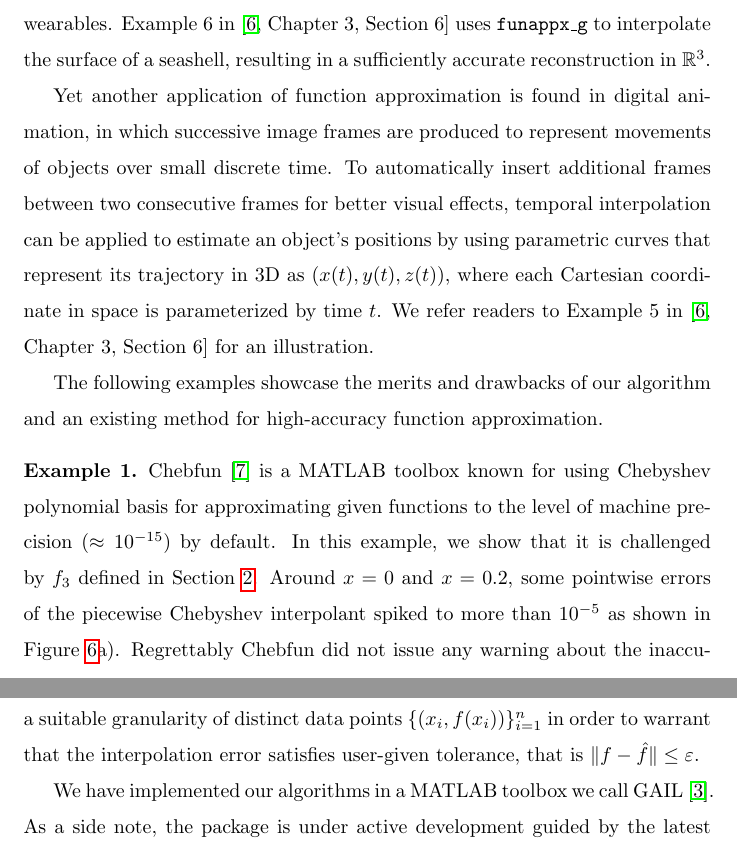
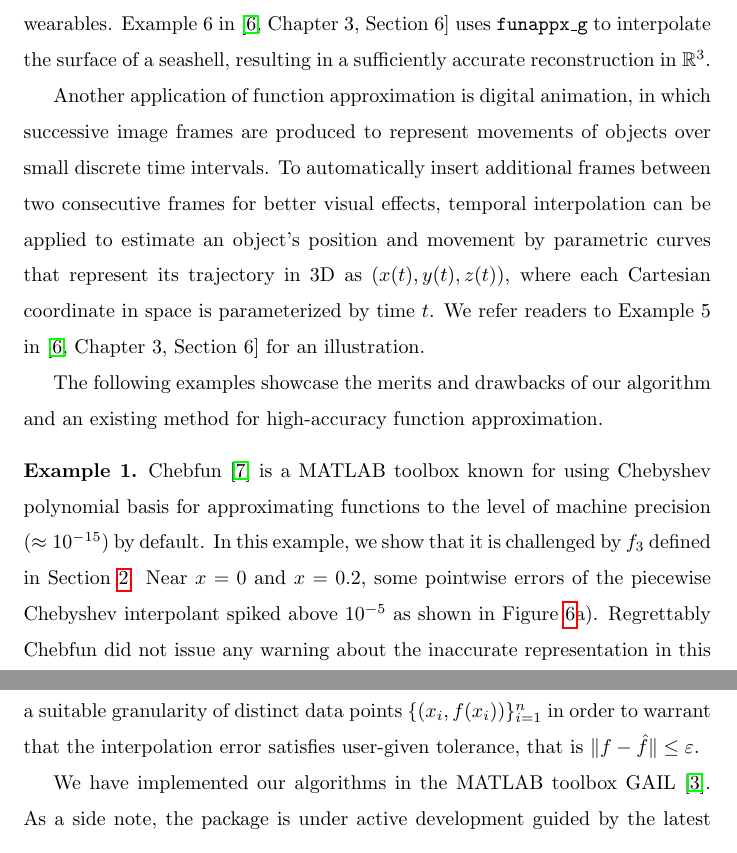
Before and after one commit to xtong5/LocalAdaptiveAppxOpt, a LaTeX paper (TraubMemorialPaper.tex): two parts of pages 29 and 33 of 36, joined at a grey line, cut so that both start at the same text. Compiled offline with pdfLaTeX.

Commit message:
no message

```diff
--- a/TraubMemorialPaper.tex
+++ b/TraubMemorialPaper.tex
@@ -1028,11 +1043,11 @@ image.
 \end{exmp}
 \end{comment}
 
-Yet another application of function approximation is found in digital animation,
+Another application of function approximation is digital animation,
 in which successive image frames are produced to represent movements of
-objects over small discrete time. To automatically insert additional frames between
+objects over small discrete time intervals. To automatically insert additional frames between
 two consecutive frames for better visual effects, temporal
-interpolation can be applied to estimate an object's positions by using
+interpolation can be applied to estimate an object's position and movement by
 parametric curves that represent its trajectory in 3D as $(x(t), y(t), z(t))$,
 where each Cartesian coordinate in space is parameterized by time $t$. We refer
 readers to Example~5 in \cite[Chapter~3, Section~6]{Din15a} for an illustration.
@@ -1044,10 +1059,10 @@ existing method for high-accuracy function approximation.
 
 \begin{exmp}
 Chebfun~\cite{TrefEtal16a} is a MATLAB toolbox known for using Chebyshev
-polynomial basis for approximating given functions to the level of machine
+polynomial basis for approximating functions to the level of machine
 precision ($\approx 10^{-15}$) by default. In this example, we show that it is challenged
-by~$f_3$ defined in Section~\ref{sec:cone}. Around $x=0$ and $x=0.2$, some
-pointwise errors of the piecewise Chebyshev interpolant spiked to more than
+by~$f_3$ defined in Section~\ref{sec:cone}. Near $x=0$ and $x=0.2$, some
+pointwise errors of the piecewise Chebyshev interpolant spiked above
 $10^{-5}$ as shown in Figure~\ref{f3chebfig}a). Regrettably Chebfun did not issue
 any warning about the inaccurate representation in this case. In contrast, the
 errors of the piecewise linear interpolant from \funappxg{} were uniformly below
@@ -1275,7 +1290,7 @@ capability to choose a suitable granularity of distinct data points $\{(x_i,
 f(x_i))\}_{i=1}^n$ in order to warrant that the interpolation error satisfies
 user-given tolerance, that is $\| f - \hat{f} \| \le \abstol$.
 
-We have implemented our algorithms in a MATLAB toolbox we call
+We have implemented our algorithms in the MATLAB toolbox
 GAIL~\cite{ChoEtal15a}. As a side note, the package is under active development
 guided by the latest theoretical developments of cones of functions and
 constructed according to our best knowledge of reproducible computational
```
Also changed, not shown: TraubMemorialPaper.tex (21 more changed lines).
